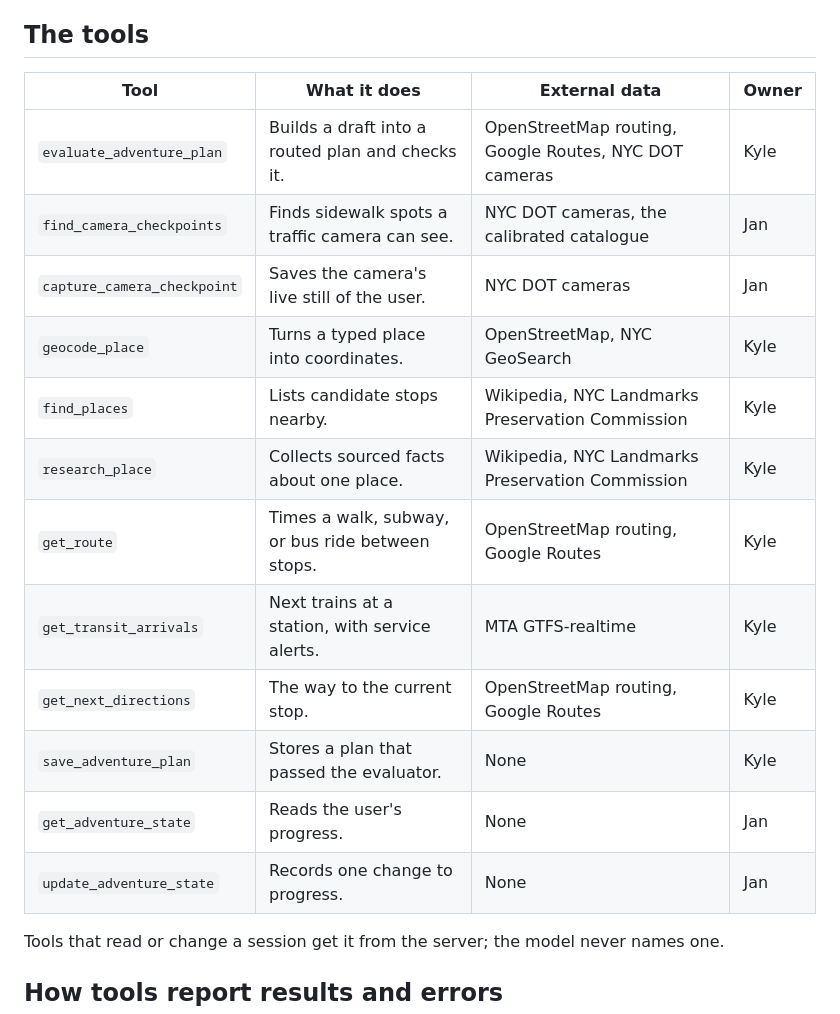
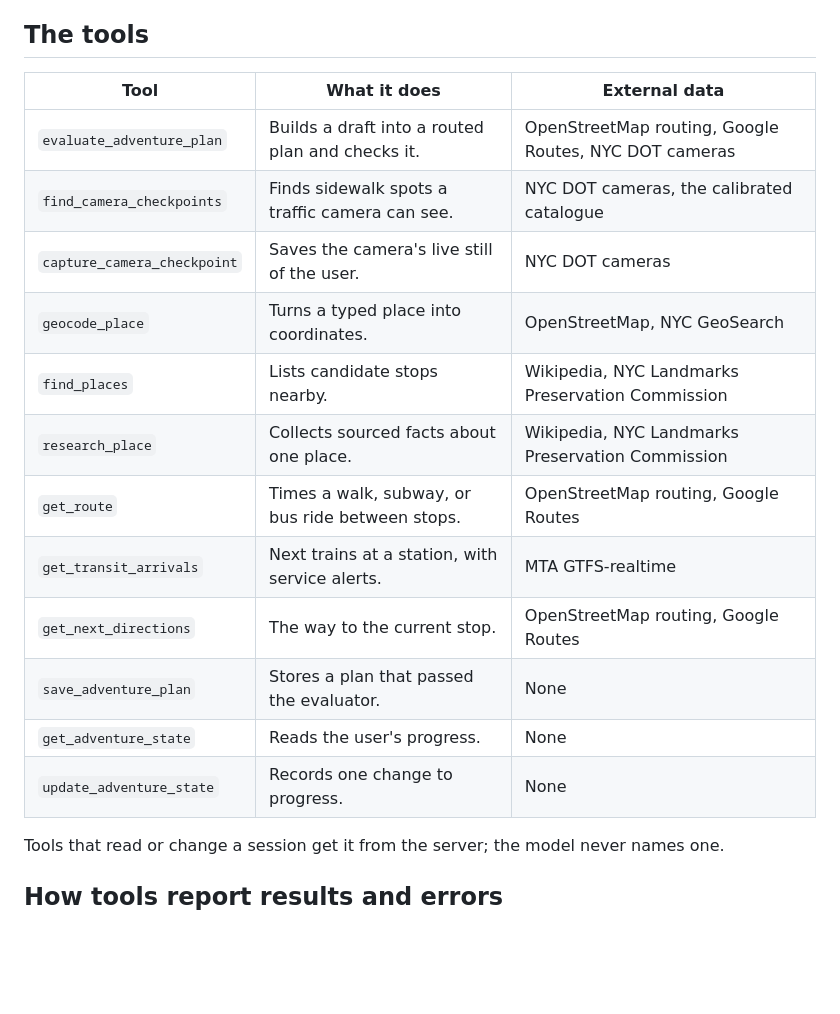
Before and after one commit to jan-barg/scavagent, a Markdown page: docs/TOOLS.md, the part around the change. Rendered like a GitHub page; blank space fills up the shorter version.

```diff
--- a/docs/TOOLS.md
+++ b/docs/TOOLS.md
@@ -4,20 +4,20 @@ Lou is one tool-calling agent. The loop is in `app.py`, the instructions are in
 
 ## The tools
 
-| Tool                        | What it does                                     | External data                                         | Owner |
-| --------------------------- | ------------------------------------------------ | ----------------------------------------------------- | ----- |
-| `evaluate_adventure_plan`   | Builds a draft into a routed plan and checks it. | OpenStreetMap routing, Google Routes, NYC DOT cameras | Kyle  |
-| `find_camera_checkpoints`   | Finds sidewalk spots a traffic camera can see.   | NYC DOT cameras, the calibrated catalogue             | Jan   |
-| `capture_camera_checkpoint` | Saves the camera's live still of the user.       | NYC DOT cameras                                       | Jan   |
-| `geocode_place`             | Turns a typed place into coordinates.            | OpenStreetMap, NYC GeoSearch                          | Kyle  |
-| `find_places`               | Lists candidate stops nearby.                    | Wikipedia, NYC Landmarks Preservation Commission      | Kyle  |
-| `research_place`            | Collects sourced facts about one place.          | Wikipedia, NYC Landmarks Preservation Commission      | Kyle  |
-| `get_route`                 | Times a walk, subway, or bus ride between stops. | OpenStreetMap routing, Google Routes                  | Kyle  |
-| `get_transit_arrivals`      | Next trains at a station, with service alerts.   | MTA GTFS-realtime                                     | Kyle  |
-| `get_next_directions`       | The way to the current stop.                     | OpenStreetMap routing, Google Routes                  | Kyle  |
-| `save_adventure_plan`       | Stores a plan that passed the evaluator.         | None                                                  | Kyle  |
-| `get_adventure_state`       | Reads the user's progress.                       | None                                                  | Jan   |
-| `update_adventure_state`    | Records one change to progress.                  | None                                                  | Jan   |
+| Tool                        | What it does                                     | External data                                         |
+| --------------------------- | ------------------------------------------------ | ----------------------------------------------------- |
+| `evaluate_adventure_plan`   | Builds a draft into a routed plan and checks it. | OpenStreetMap routing, Google Routes, NYC DOT cameras |
+| `find_camera_checkpoints`   | Finds sidewalk spots a traffic camera can see.   | NYC DOT cameras, the calibrated catalogue             |
+| `capture_camera_checkpoint` | Saves the camera's live still of the user.       | NYC DOT cameras                                       |
+| `geocode_place`             | Turns a typed place into coordinates.            | OpenStreetMap, NYC GeoSearch                          |
+| `find_places`               | Lists candidate stops nearby.                    | Wikipedia, NYC Landmarks Preservation Commission      |
+| `research_place`            | Collects sourced facts about one place.          | Wikipedia, NYC Landmarks Preservation Commission      |
+| `get_route`                 | Times a walk, subway, or bus ride between stops. | OpenStreetMap routing, Google Routes                  |
+| `get_transit_arrivals`      | Next trains at a station, with service alerts.   | MTA GTFS-realtime                                     |
+| `get_next_directions`       | The way to the current stop.                     | OpenStreetMap routing, Google Routes                  |
+| `save_adventure_plan`       | Stores a plan that passed the evaluator.         | None                                                  |
+| `get_adventure_state`       | Reads the user's progress.                       | None                                                  |
+| `update_adventure_state`    | Records one change to progress.                  | None                                                  |
 
 Tools that read or change a session get it from the server; the model never names one.
 
```
Also changed, not shown: README.md (+31 -14 lines).
